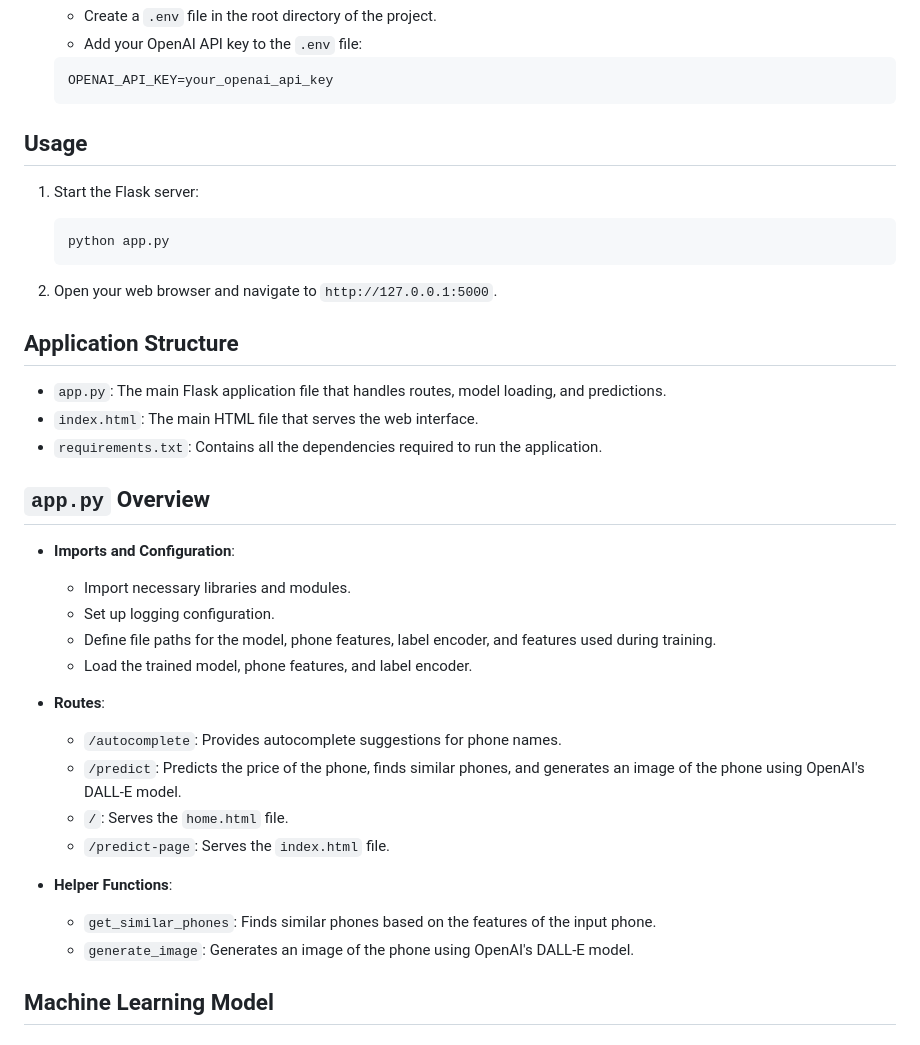
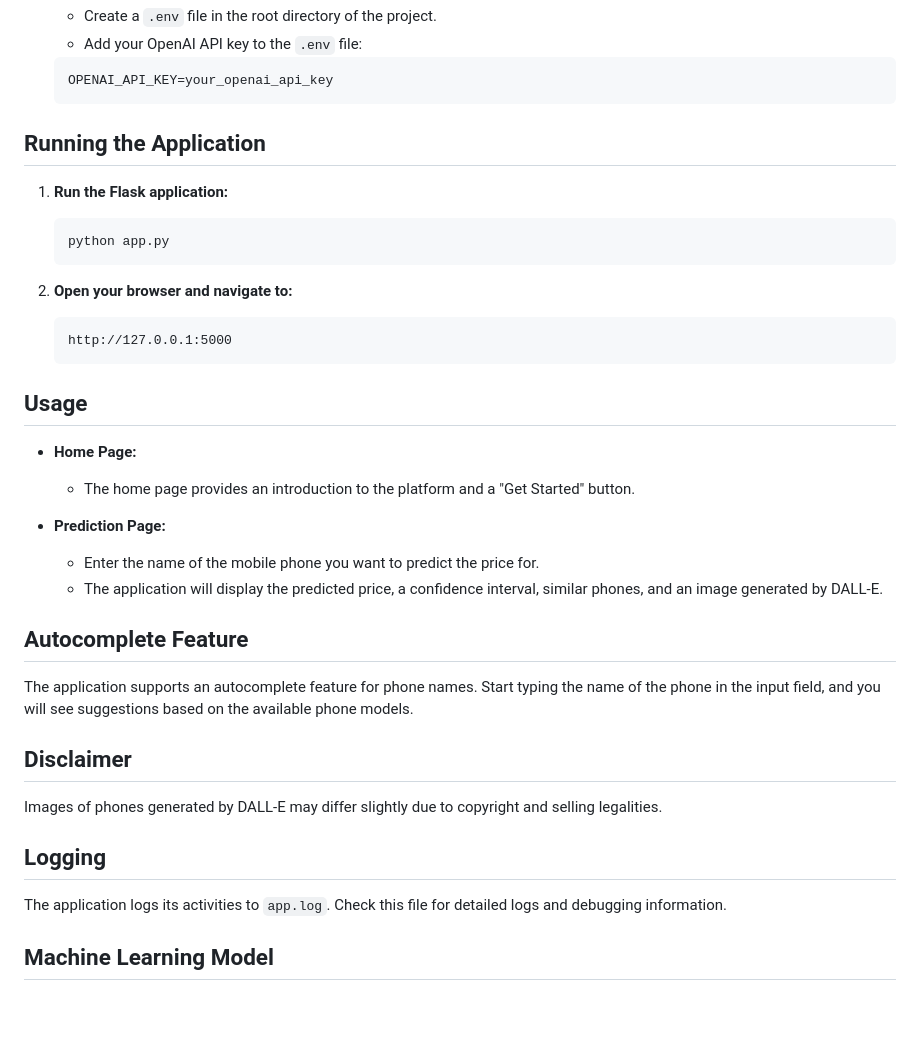
Before and after one commit to RonelWA/Financial-Market-Analsysis, a Markdown page: README.md, the part around the change. Rendered like a GitHub page; blank space fills up the shorter version.

````diff
--- a/README.md
+++ b/README.md
@@ -47,39 +47,41 @@
     OPENAI_API_KEY=your_openai_api_key
     ```
 
-## Usage
 
-1. Start the Flask server:
+## Running the Application
 
+1. **Run the Flask application:**
     ```sh
     python app.py
     ```
 
-2. Open your web browser and navigate to `http://127.0.0.1:5000`.
+2. **Open your browser and navigate to:**
+    ```
+    http://127.0.0.1:5000
+    ```
 
-## Application Structure
+## Usage
 
-- `app.py`: The main Flask application file that handles routes, model loading, and predictions.
-- `index.html`: The main HTML file that serves the web interface.
-- `requirements.txt`: Contains all the dependencies required to run the application.
+- **Home Page:**
+  - The home page provides an introduction to the platform and a "Get Started" button.
 
-## `app.py` Overview
+- **Prediction Page:**
+  - Enter the name of the mobile phone you want to predict the price for.
+  - The application will display the predicted price, a confidence interval, similar phones, and an image generated by DALL-E.
 
-- **Imports and Configuration**:
-    - Import necessary libraries and modules.
-    - Set up logging configuration.
-    - Define file paths for the model, phone features, label encoder, and features used during training.
-    - Load the trained model, phone features, and label encoder.
+## Autocomplete Feature
 
-- **Routes**:
-    - `/autocomplete`: Provides autocomplete suggestions for phone names.
-    - `/predict`: Predicts the price of the phone, finds similar phones, and generates an image of the phone using OpenAI's DALL-E model.
-    - `/`: Serves the `home.html` file.
-    - `/predict-page`: Serves the `index.html` file.
+The application supports an autocomplete feature for phone names. Start typing the name of the phone in the input field, and you will see suggestions based on the available phone models.
 
-- **Helper Functions**:
-    - `get_similar_phones`: Finds similar phones based on the features of the input phone.
-    - `generate_image`: Generates an image of the phone using OpenAI's DALL-E model.
+## Disclaimer
+
+Images of phones generated by DALL-E may differ slightly due to copyright and selling legalities.
+
+## Logging
+
+The application logs its activities to `app.log`. Check this file for detailed logs and debugging information.
+
+
 
 ## Machine Learning Model
 
````
